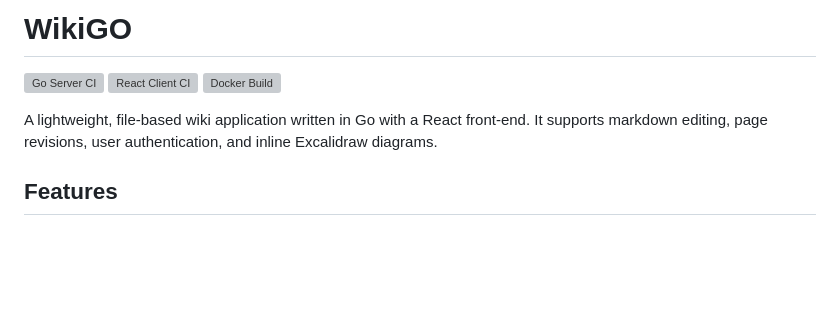
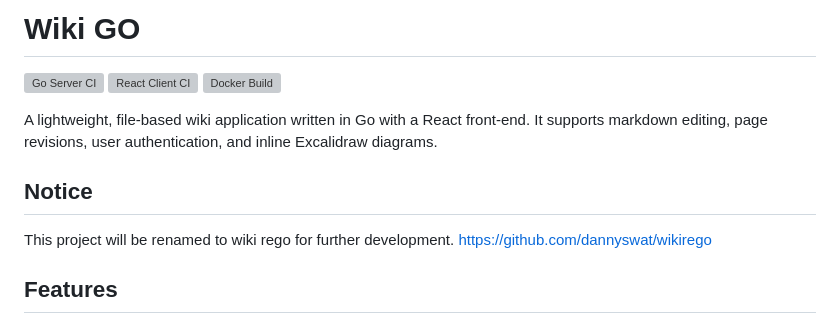
Before and after one commit to dannyswat/wikigo, a Markdown page: README.md, the part around the change. GitHub-like rendering; blank space fills up the shorter version; grey boxes are pictures that could not be loaded.

Commit message:
Rename project and add notice

```diff
--- a/README.md
+++ b/README.md
@@ -1,8 +1,12 @@
-# WikiGO
+# Wiki GO
 
 [![Go Server CI](https://github.com/dannyswat/wikigo/actions/workflows/go.yml/badge.svg)](https://github.com/dannyswat/wikigo/actions/workflows/go.yml) [![React Client CI](https://github.com/dannyswat/wikigo/actions/workflows/react.yml/badge.svg)](https://github.com/dannyswat/wikigo/actions/workflows/react.yml) [![Docker Build](https://github.com/dannyswat/wikigo/actions/workflows/docker.yml/badge.svg)](https://github.com/dannyswat/wikigo/actions/workflows/docker.yml)
 
 A lightweight, file-based wiki application written in Go with a React front-end. It supports markdown editing, page revisions, user authentication, and inline Excalidraw diagrams.
+
+## Notice
+
+This project will be renamed to wiki rego for further development. [https://github.com/dannyswat/wikirego](https://github.com/dannyswat/wikirego)
 
 ## Features
 
```
